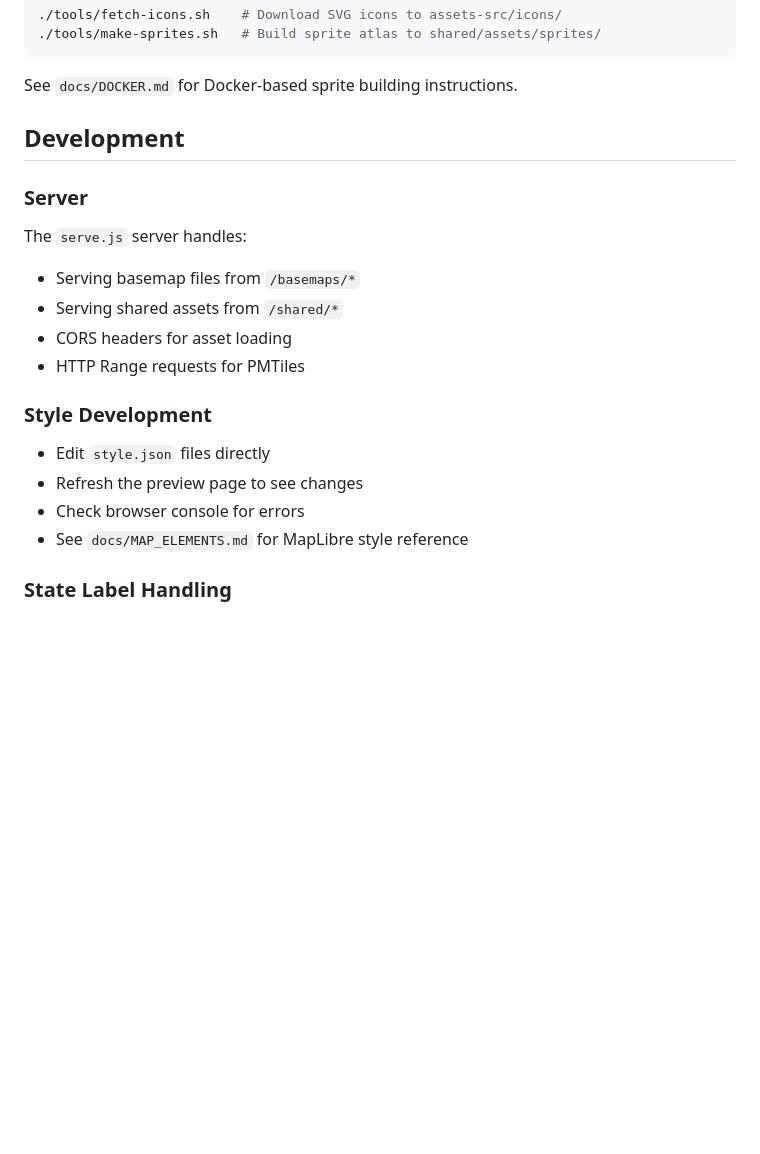
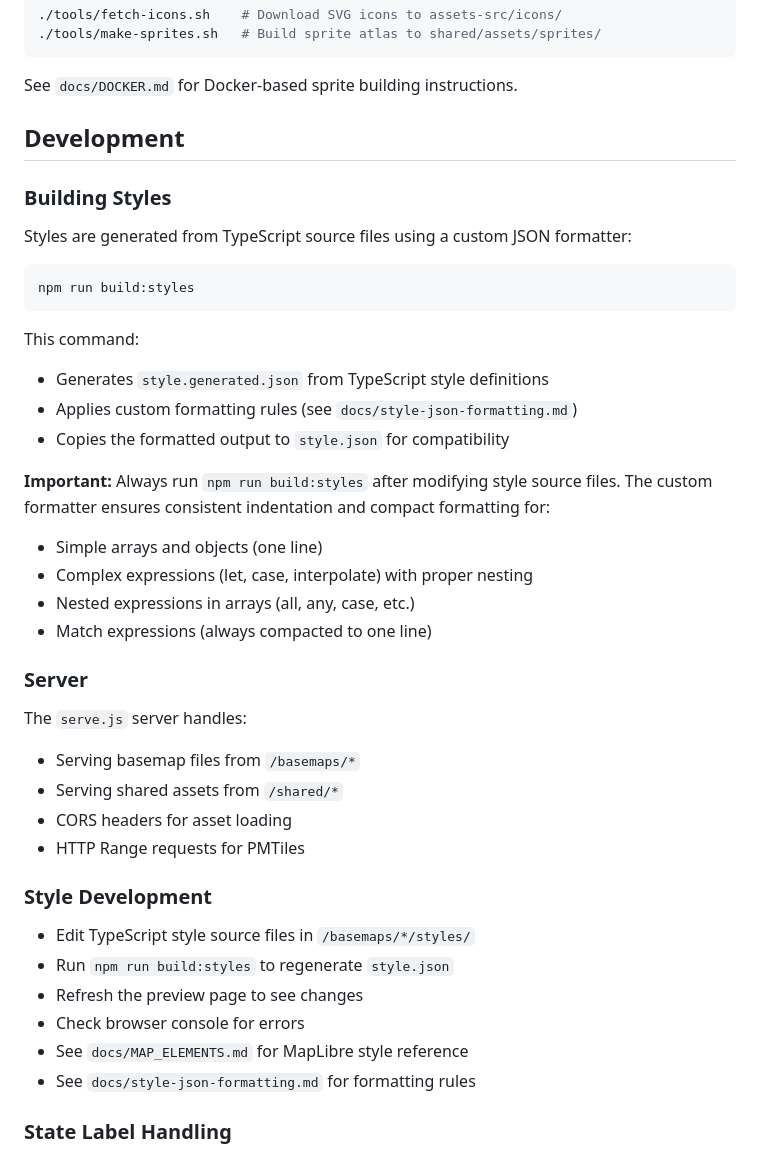
Before and after one commit to ryanblyth/maplibre-basemaps, a Markdown page: README.md, the part around the change. Drawn GitHub-style; blank space fills up the shorter version.

Commit message:
docs: add documentation for style.json build

````diff
--- a/README.md
+++ b/README.md
@@ -86,6 +86,25 @@ See `docs/DOCKER.md` for Docker-based sprite building instructions.
 
 ## Development
 
+### Building Styles
+
+Styles are generated from TypeScript source files using a custom JSON formatter:
+
+```bash
+npm run build:styles
+```
+
+This command:
+- Generates `style.generated.json` from TypeScript style definitions
+- Applies custom formatting rules (see `docs/style-json-formatting.md`)
+- Copies the formatted output to `style.json` for compatibility
+
+**Important:** Always run `npm run build:styles` after modifying style source files. The custom formatter ensures consistent indentation and compact formatting for:
+- Simple arrays and objects (one line)
+- Complex expressions (let, case, interpolate) with proper nesting
+- Nested expressions in arrays (all, any, case, etc.)
+- Match expressions (always compacted to one line)
+
 ### Server
 The `serve.js` server handles:
 - Serving basemap files from `/basemaps/*`
@@ -94,10 +113,12 @@ The `serve.js` server handles:
 - HTTP Range requests for PMTiles
 
 ### Style Development
-- Edit `style.json` files directly
+- Edit TypeScript style source files in `/basemaps/*/styles/`
+- Run `npm run build:styles` to regenerate `style.json`
 - Refresh the preview page to see changes
 - Check browser console for errors
 - See `docs/MAP_ELEMENTS.md` for MapLibre style reference
+- See `docs/style-json-formatting.md` for formatting rules
 
 ### State Label Handling
 
````
Also changed, not shown: docs/style-json-formatting.md (+73 -6 lines).
